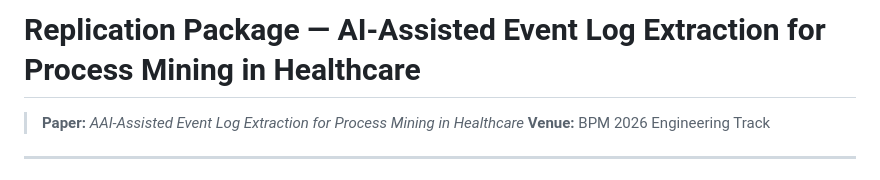
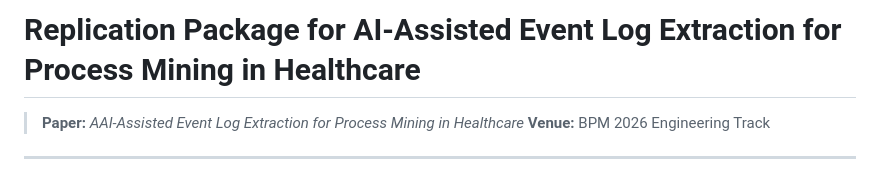
Before and after one commit to s41m1r/elg-with-ai-experiment, a Markdown page: README.md, the part around the change. GitHub-like rendering.

```diff
--- a/README.md
+++ b/README.md
@@ -1,4 +1,4 @@
-# Replication Package — AI-Assisted Event Log Extraction for Process Mining in Healthcare
+# Replication Package for AI-Assisted Event Log Extraction for Process Mining in Healthcare
 
 > **Paper:** *AAI-Assisted Event Log Extraction for Process Mining in Healthcare*
 > **Venue:** BPM 2026 Engineering Track
```
